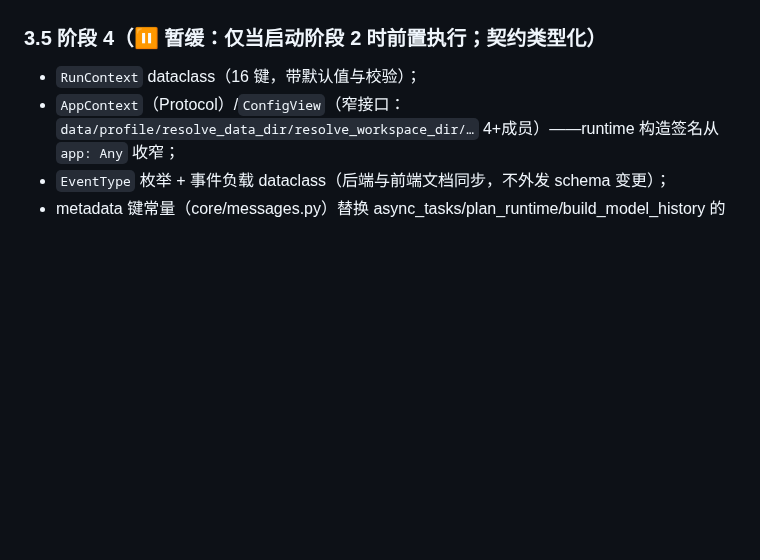
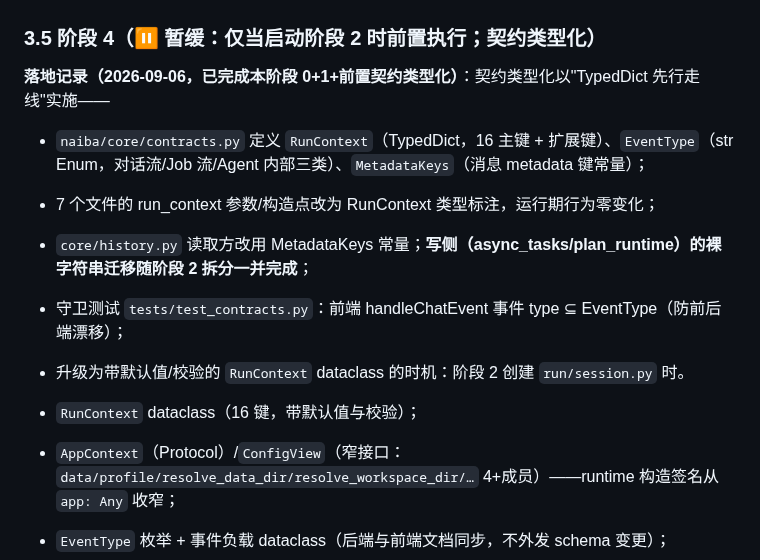
Before and after one commit to yc883123/naiba-chat, a Markdown page: docs/dev/模块化重构设计方案.md, the part around the change. GitHub-like rendering; blank space fills up the shorter version.

Commit message:
docs: 记录契约类型化落地方式（TypedDict 先行，写侧迁移随阶段 2）

```diff
--- a/docs/dev/模块化重构设计方案.md
+++ b/docs/dev/模块化重构设计方案.md
@@ -299,6 +299,13 @@ D:\naiba-chat\
 
 ### 3.5 阶段 4（⏸ 暂缓：仅当启动阶段 2 时**前置**执行；契约类型化）
 
+**落地记录（2026-09-06，已完成本阶段 0+1+前置契约类型化）**：契约类型化以"TypedDict 先行走线"实施——
+- `naiba/core/contracts.py` 定义 `RunContext`（TypedDict，16 主键 + 扩展键）、`EventType`（str Enum，对话流/Job 流/Agent 内部三类）、`MetadataKeys`（消息 metadata 键常量）；
+- 7 个文件的 run_context 参数/构造点改为 RunContext 类型标注，运行期行为零变化；
+- `core/history.py` 读取方改用 MetadataKeys 常量；**写侧（async_tasks/plan_runtime）的裸字符串迁移随阶段 2 拆分一并完成**；
+- 守卫测试 `tests/test_contracts.py`：前端 handleChatEvent 事件 type ⊆ EventType（防前后端漂移）；
+- 升级为带默认值/校验的 `RunContext` dataclass 的时机：阶段 2 创建 `run/session.py` 时。
+
 - `RunContext` dataclass（16 键，带默认值与校验）；
 - `AppContext`（Protocol）/`ConfigView`（窄接口：`data/profile/resolve_data_dir/resolve_workspace_dir/…` 4+成员）——runtime 构造签名从 `app: Any` 收窄；
 - `EventType` 枚举 + 事件负载 dataclass（后端与前端文档同步，不外发 schema 变更）；
```
